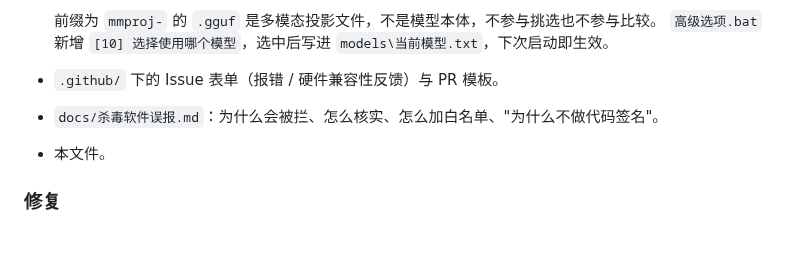
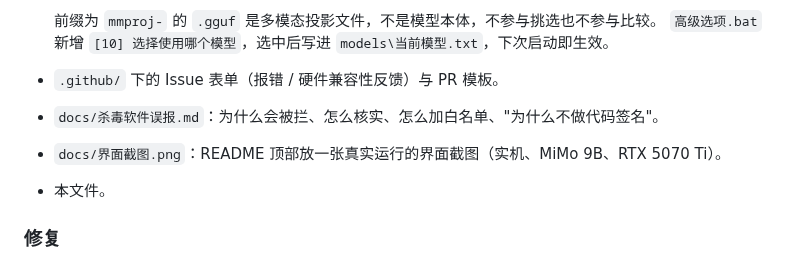
Before and after one commit to KAYOYAK/portable-ai-usb, a Markdown page: CHANGELOG.md, the part around the change. GitHub-like rendering; blank space fills up the shorter version.

```diff
--- a/CHANGELOG.md
+++ b/CHANGELOG.md
@@ -22,6 +22,7 @@
 
 - `.github/` 下的 Issue 表单（报错 / 硬件兼容性反馈）与 PR 模板。
 - `docs/杀毒软件误报.md`：为什么会被拦、怎么核实、怎么加白名单、"为什么不做代码签名"。
+- `docs/界面截图.png`：README 顶部放一张真实运行的界面截图（实机、MiMo 9B、RTX 5070 Ti）。
 - 本文件。
 
 ### 修复
```
Also changed, not shown: README.md (+2 -0 lines), docs/界面截图.png (added).
